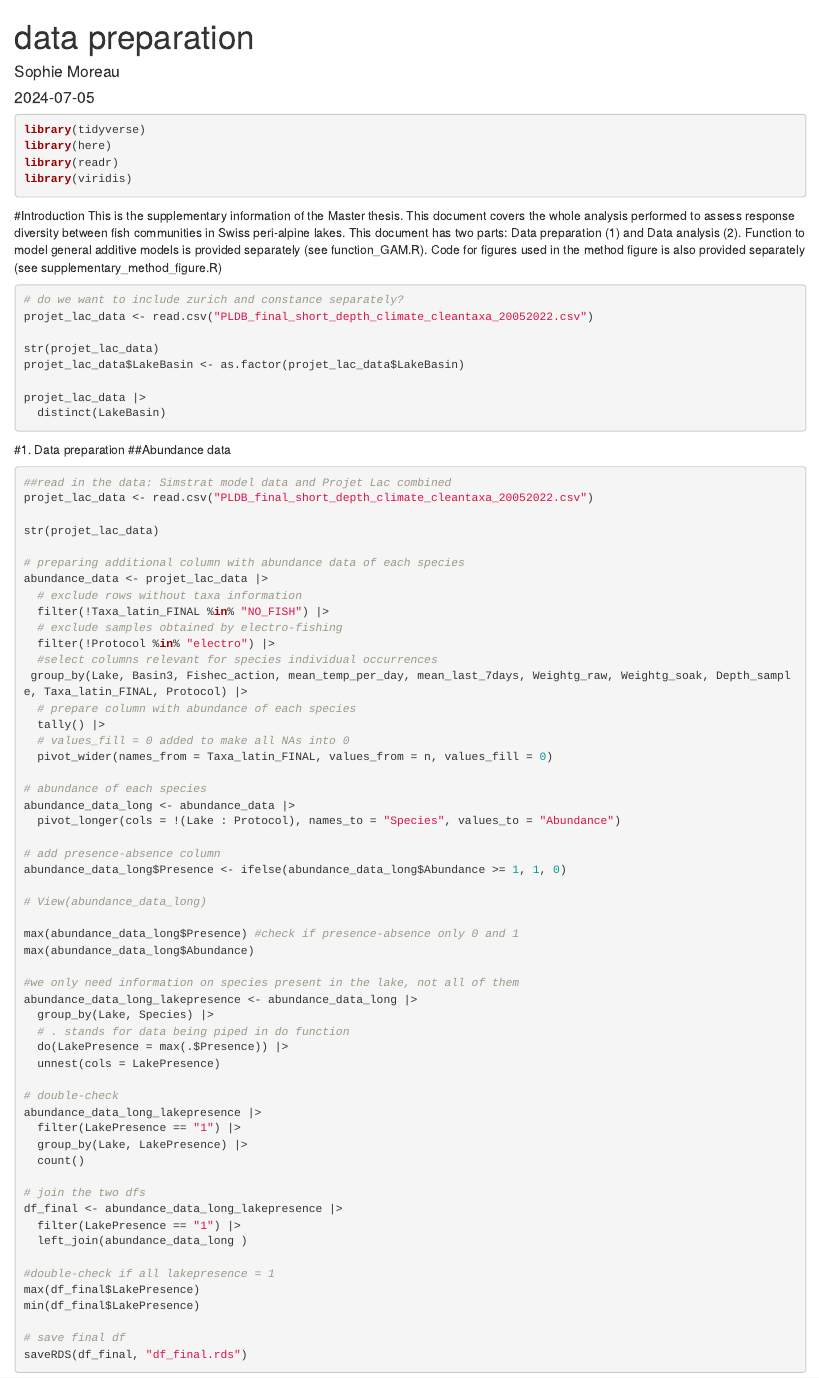
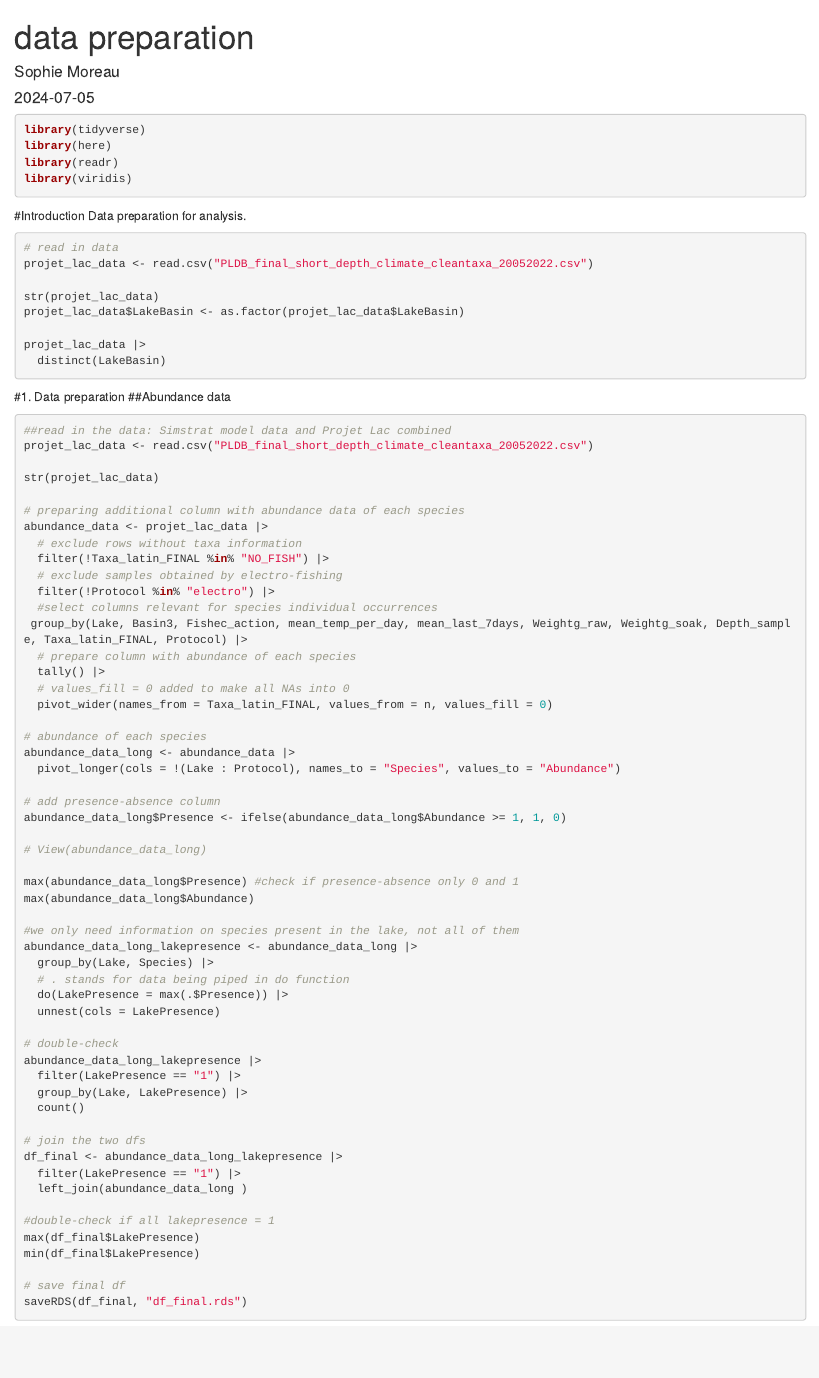
Before and after one commit to soantamo/manuscript_analysis, an R Markdown document (01_data_preparation.Rmd): the page in a window 1100 px wide, from its top. Rendered offline with R 4.5, knitr and Pandoc, with nearby package versions; the code chunks are not run, so their results and figures are left out.

Commit message:
deleted introduction text

````diff
--- a/01_data_preparation.Rmd
+++ b/01_data_preparation.Rmd
@@ -16,15 +16,10 @@ library(viridis)
 ```
 
 #Introduction
-This is the supplementary information of the Master thesis. This document
-covers the whole analysis performed to assess response diversity between fish communities
-in Swiss peri-alpine lakes.
-This document has two parts: Data preparation (1) and Data analysis (2).
-Function to model general additive models is provided separately (see function_GAM.R).
-Code for figures used in the method figure is also provided separately (see supplementary_method_figure.R)
+Data preparation for analysis.
 
 ```{r}
-# do we want to include zurich and constance separately?
+# read in data
 projet_lac_data <- read.csv("PLDB_final_short_depth_climate_cleantaxa_20052022.csv")
 
 str(projet_lac_data)
````
